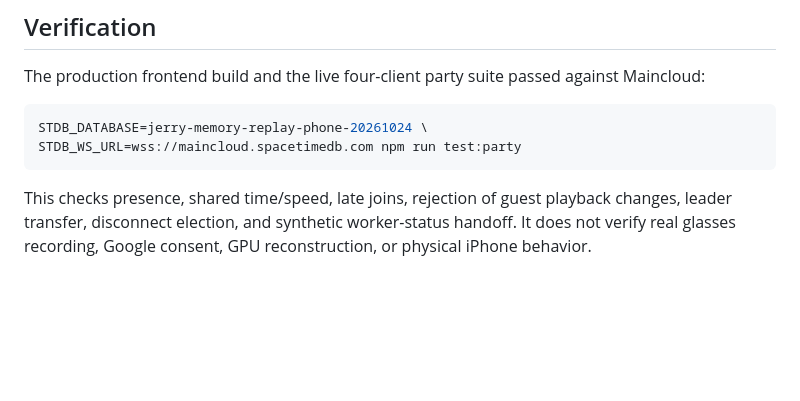
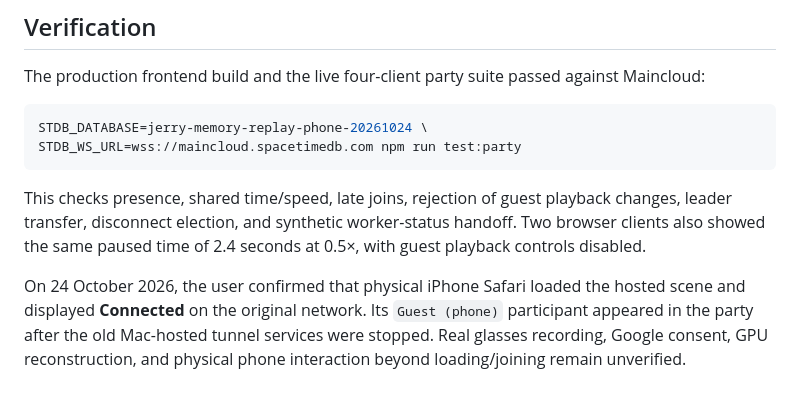
Before and after one commit to im-yifanluo/calhacks-13, a Markdown page: docs/ONLINE_DEMO.md, the part around the change. Rendered like a GitHub page; blank space fills up the shorter version.

Commit message:
Record successful iPhone connection to hosted party

````diff
--- a/docs/ONLINE_DEMO.md
+++ b/docs/ONLINE_DEMO.md
@@ -48,4 +48,6 @@ STDB_DATABASE=jerry-memory-replay-phone-20261024 \
 STDB_WS_URL=wss://maincloud.spacetimedb.com npm run test:party
 ```
 
-This checks presence, shared time/speed, late joins, rejection of guest playback changes, leader transfer, disconnect election, and synthetic worker-status handoff. It does not verify real glasses recording, Google consent, GPU reconstruction, or physical iPhone behavior.
+This checks presence, shared time/speed, late joins, rejection of guest playback changes, leader transfer, disconnect election, and synthetic worker-status handoff. Two browser clients also showed the same paused time of 2.4 seconds at 0.5×, with guest playback controls disabled.
+
+On 24 October 2026, the user confirmed that physical iPhone Safari loaded the hosted scene and displayed **Connected** on the original network. Its `Guest (phone)` participant appeared in the party after the old Mac-hosted tunnel services were stopped. Real glasses recording, Google consent, GPU reconstruction, and physical phone interaction beyond loading/joining remain unverified.
````
